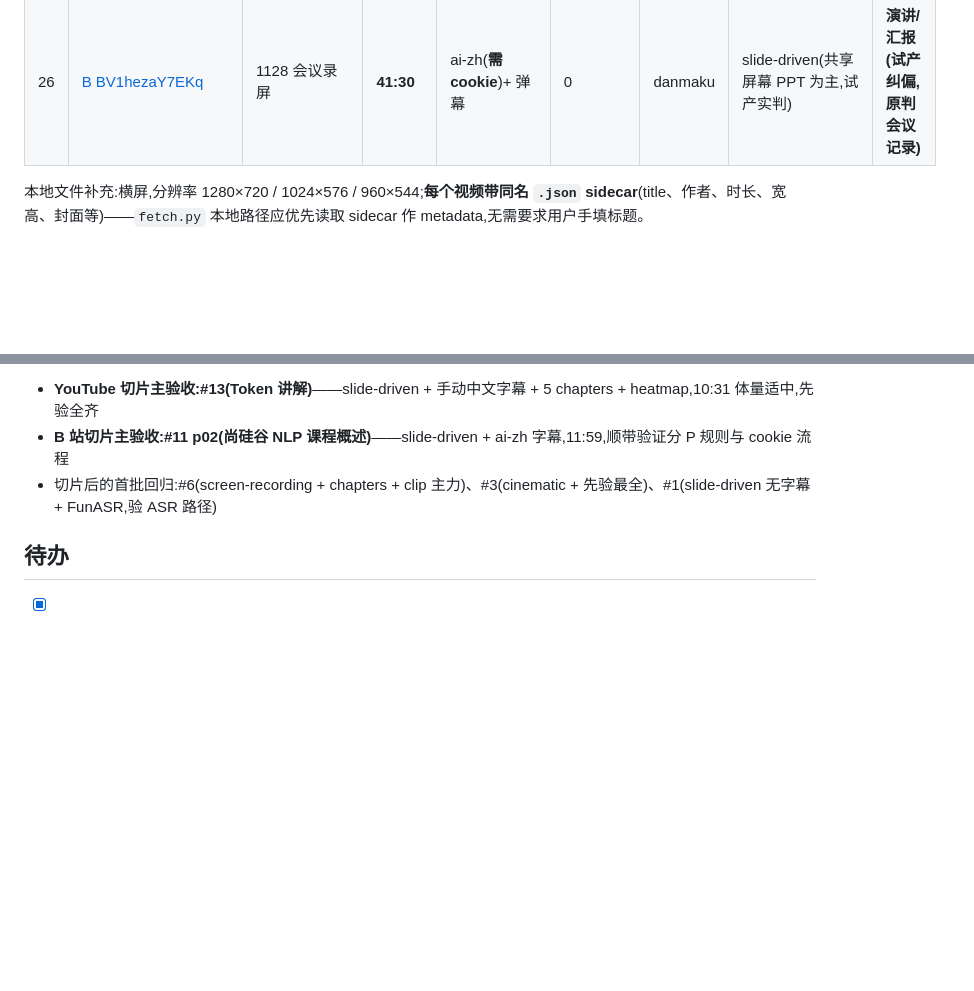
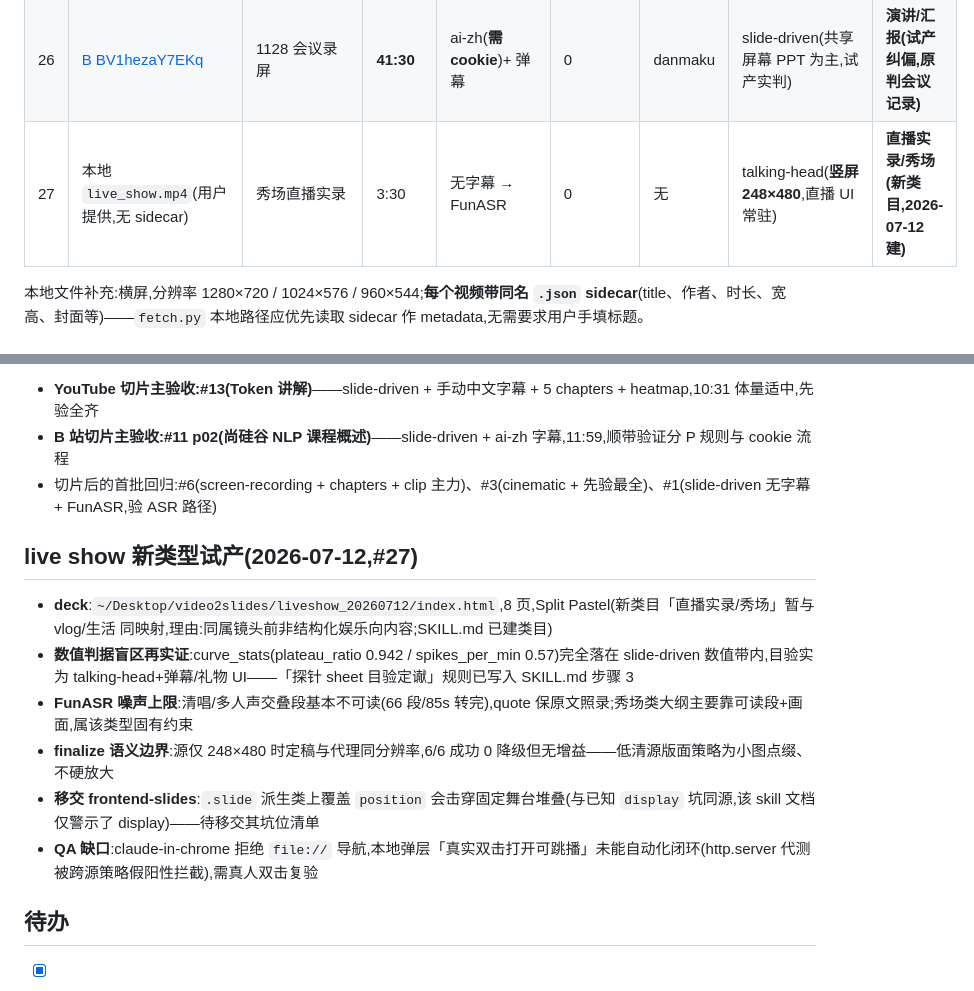
Before and after one commit to caomaocao/video2slides, a Markdown page: docs/test-videos.md, 2 parts joined by grey strips. GitHub-like rendering; blank space fills up the shorter version.

```diff
--- a/docs/test-videos.md
+++ b/docs/test-videos.md
@@ -33,6 +33,7 @@
 | 24 | [B BV1Wa4y1j7e3](https://www.bilibili.com/video/BV1Wa4y1j7e3) | 腾讯会议录屏(蓝江讲座) | **115:03** | **无 ai 轨 → ASR(中文)** | 0 | danmaku | 会议录屏(1920×948) | **会议记录** |
 | 25 | [B BV11S59zUEH2](https://www.bilibili.com/video/BV11S59zUEH2) | 5min 小组会议英文原声 / 听力酵父 | 5:17 | ai-zh(**需 cookie**,英文原声)+ 弹幕 | 0 | danmaku | 会议录屏(短) | **会议记录** |
 | 26 | [B BV1hezaY7EKq](https://www.bilibili.com/video/BV1hezaY7EKq) | 1128 会议录屏 | **41:30** | ai-zh(**需 cookie**)+ 弹幕 | 0 | danmaku | slide-driven(共享屏幕 PPT 为主,试产实判) | **演讲/汇报(试产纠偏,原判会议记录)** |
+| 27 | 本地 `live_show.mp4`(用户提供,无 sidecar) | 秀场直播实录 | 3:30 | 无字幕 → FunASR | 0 | 无 | talking-head(**竖屏 248×480**,直播 UI 常驻) | **直播实录/秀场(新类目,2026-07-12 建)** |
 
 本地文件补充:横屏,分辨率 1280×720 / 1024×576 / 960×544;**每个视频带同名 `.json` sidecar**(title、作者、时长、宽高、封面等)——`fetch.py` 本地路径应优先读取 sidecar 作 metadata,无需要求用户手填标题。
 
@@ -107,6 +108,15 @@
 - **B 站切片主验收:#11 p02(尚硅谷 NLP 课程概述)**——slide-driven + ai-zh 字幕,11:59,顺带验证分 P 规则与 cookie 流程
 - 切片后的首批回归:#6(screen-recording + chapters + clip 主力)、#3(cinematic + 先验最全)、#1(slide-driven 无字幕 + FunASR,验 ASR 路径)
 
+## live show 新类型试产(2026-07-12,#27)
+
+- **deck**:`~/Desktop/video2slides/liveshow_20260712/index.html`,8 页,Split Pastel(新类目「直播实录/秀场」暂与 vlog/生活 同映射,理由:同属镜头前非结构化娱乐向内容;SKILL.md 已建类目)
+- **数值判据盲区再实证**:curve_stats(plateau_ratio 0.942 / spikes_per_min 0.57)完全落在 slide-driven 数值带内,目验实为 talking-head+弹幕/礼物 UI——「探针 sheet 目验定谳」规则已写入 SKILL.md 步骤 3
+- **FunASR 噪声上限**:清唱/多人声交叠段基本不可读(66 段/85s 转完),quote 保原文照录;秀场类大纲主要靠可读段+画面,属该类型固有约束
+- **finalize 语义边界**:源仅 248×480 时定稿与代理同分辨率,6/6 成功 0 降级但无增益——低清源版面策略为小图点缀、不硬放大
+- **移交 frontend-slides**:`.slide` 派生类上覆盖 `position` 会击穿固定舞台堆叠(与已知 `display` 坑同源,该 skill 文档仅警示了 display)——待移交其坑位清单
+- **QA 缺口**:claude-in-chrome 拒绝 `file://` 导航,本地弹层「真实双击打开可跳播」未能自动化闭环(http.server 代测被跨源策略假阳性拦截),需真人双击复验
+
 ## 待办
 
 - [x] ~~#7、#8 的 ai-zh 轨确认~~ → 批量试产落定:#7 有(312 段),#8 无(归 ASR 组)
```
Also changed, not shown: SKILL.md (+4 -3 lines).
